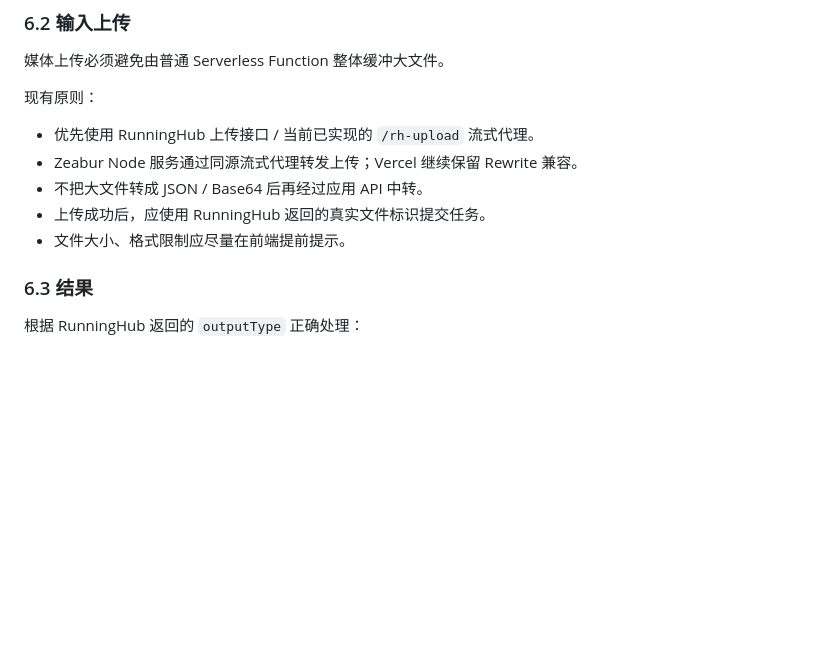
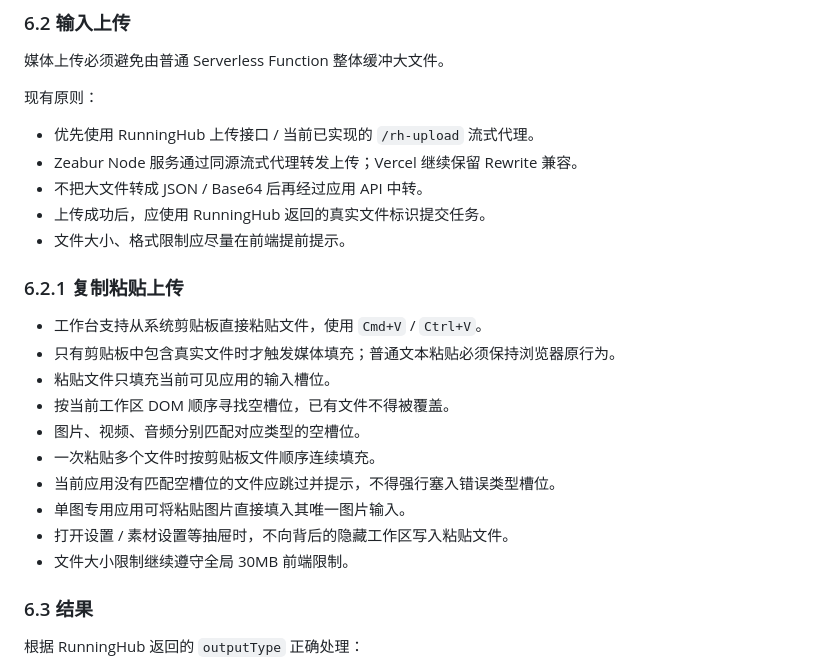
Before and after one commit to susu177990-rgb/RH-studio, a Markdown page: agent.md, the part around the change. Rendered like a GitHub page; blank space fills up the shorter version.

Commit message:
docs: add clipboard upload behavior

```diff
--- a/agent.md
+++ b/agent.md
@@ -204,6 +204,19 @@ RH Studio 不是单一的 MinimaxH3 前端，也不是只服务于生视频。
 - 不把大文件转成 JSON / Base64 后再经过应用 API 中转。
 - 上传成功后，应使用 RunningHub 返回的真实文件标识提交任务。
 - 文件大小、格式限制应尽量在前端提前提示。
+
+### 6.2.1 复制粘贴上传
+
+- 工作台支持从系统剪贴板直接粘贴文件，使用 `Cmd+V` / `Ctrl+V`。
+- 只有剪贴板中包含真实文件时才触发媒体填充；普通文本粘贴必须保持浏览器原行为。
+- 粘贴文件只填充当前可见应用的输入槽位。
+- 按当前工作区 DOM 顺序寻找空槽位，已有文件不得被覆盖。
+- 图片、视频、音频分别匹配对应类型的空槽位。
+- 一次粘贴多个文件时按剪贴板文件顺序连续填充。
+- 当前应用没有匹配空槽位的文件应跳过并提示，不得强行塞入错误类型槽位。
+- 单图专用应用可将粘贴图片直接填入其唯一图片输入。
+- 打开设置 / 素材设置等抽屉时，不向背后的隐藏工作区写入粘贴文件。
+- 文件大小限制继续遵守全局 30MB 前端限制。
 
 ### 6.3 结果
 
```
